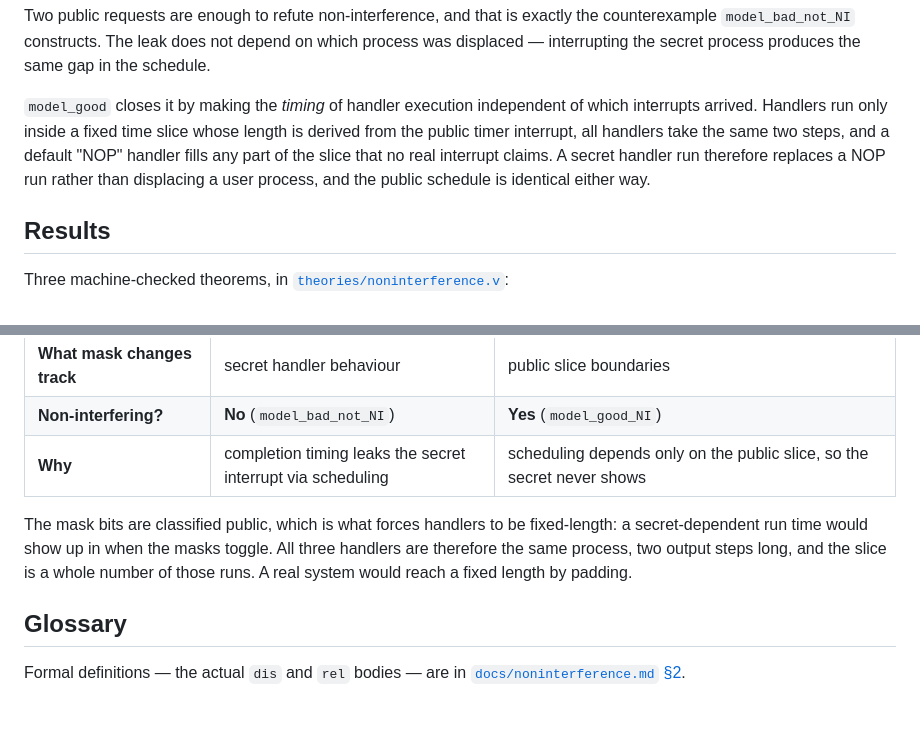
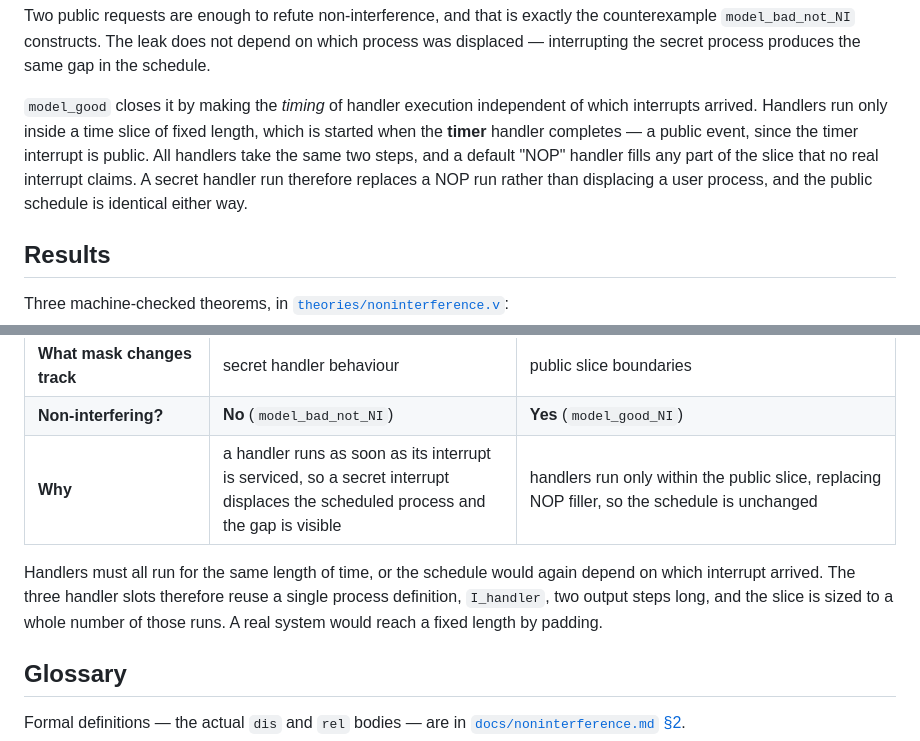
Before and after one commit to Tirore96/NonInterference, a Markdown page: README.md, 2 parts joined by grey strips. Rendered like a GitHub page; blank space fills up the shorter version.

```diff
--- a/README.md
+++ b/README.md
@@ -88,11 +88,12 @@ process was displaced — interrupting the secret process produces the same gap
 the schedule.
 
 `model_good` closes it by making the *timing* of handler execution independent of
-which interrupts arrived. Handlers run only inside a fixed time slice whose length
-is derived from the public timer interrupt, all handlers take the same two steps,
-and a default "NOP" handler fills any part of the slice that no real interrupt
-claims. A secret handler run therefore replaces a NOP run rather than displacing a
-user process, and the public schedule is identical either way.
+which interrupts arrived. Handlers run only inside a time slice of fixed length,
+which is started when the **timer** handler completes — a public event, since the
+timer interrupt is public. All handlers take the same two steps, and a default
+"NOP" handler fills any part of the slice that no real interrupt claims. A secret
+handler run therefore replaces a NOP run rather than displacing a user process, and
+the public schedule is identical either way.
 
 ## Results
 
@@ -119,13 +120,12 @@ differ in two definitions, and that difference is the whole security story.
 | **When a handler stops** | when it emits its **secret** `Notify` — *secret-driven* | at a fixed **public** time-slice boundary — *slice-driven* |
 | **What mask changes track** | secret handler behaviour | public slice boundaries |
 | **Non-interfering?** | **No** (`model_bad_not_NI`) | **Yes** (`model_good_NI`) |
-| **Why** | completion timing leaks the secret interrupt via scheduling | scheduling depends only on the public slice, so the secret never shows |
+| **Why** | a handler runs as soon as its interrupt is serviced, so a secret interrupt displaces the scheduled process and the gap is visible | handlers run only within the public slice, replacing NOP filler, so the schedule is unchanged |
 
-The mask bits are classified public, which is what forces handlers to be
-fixed-length: a secret-dependent run time would show up in when the masks toggle.
-All three handlers are therefore the same process, two output steps long, and the
-slice is a whole number of those runs. A real system would reach a fixed length by
-padding.
+Handlers must all run for the same length of time, or the schedule would again
+depend on which interrupt arrived. The three handler slots therefore reuse a single
+process definition, `I_handler`, two output steps long, and the slice is sized to a
+whole number of those runs. A real system would reach a fixed length by padding.
 
 ## Glossary
 
```
Also changed, not shown: docs/models.md (+39 -30 lines).
